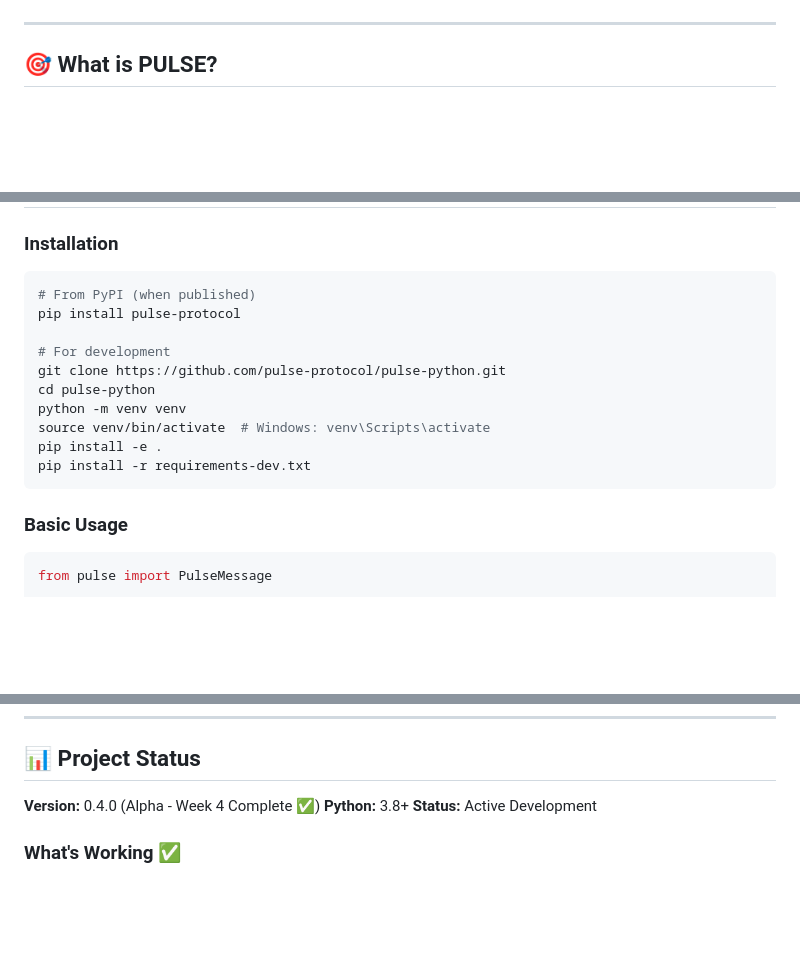
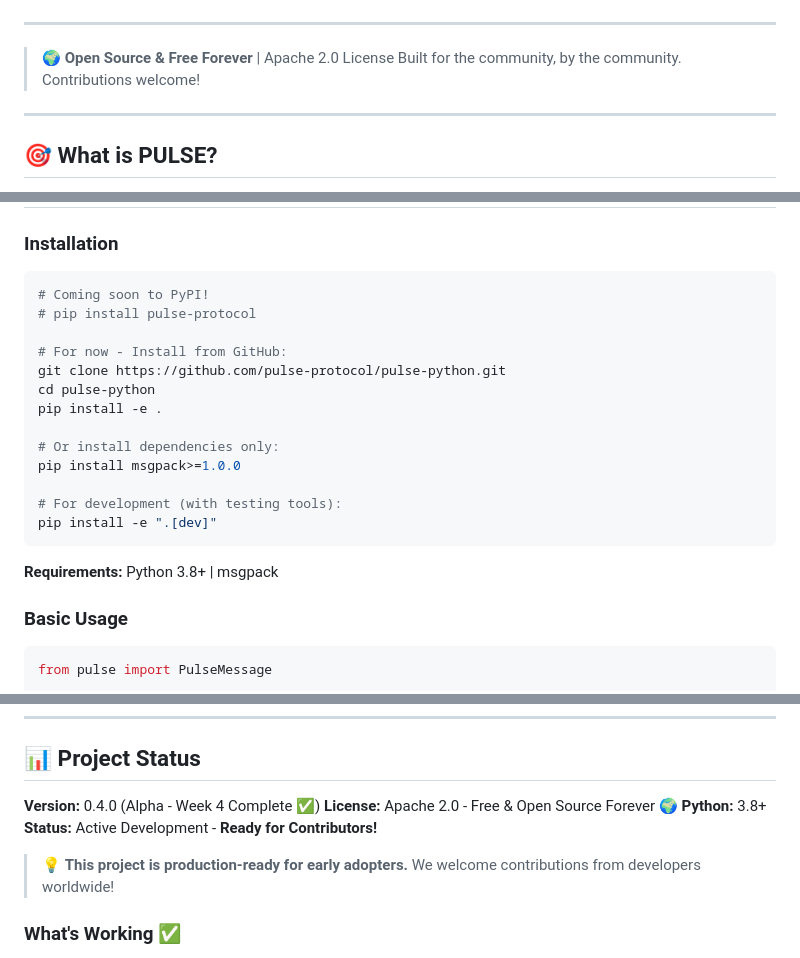
Before and after one commit to pulseprotocolorg-cyber/pulse-python, a Markdown page: README.md, 3 parts joined by grey strips. Drawn GitHub-style; blank space fills up the shorter version.

Commit message:
docs: improve README for open-source publication
Enhanced README with:
- Additional badges (Status: Alpha, Version, Tests, Coverage)
- Open Source & Free Forever banner
- Ready for Contributors call-to-action
- Improved Installation section
- Updated Project Status emphasizing community
- Simplified installation instructions

Makes project more welcoming for new contributors
and clearly communicates open-source nature.

Co-Authored-By: Claude Sonnet 4.5 <noreply@anthropic.com>

````diff
--- a/README.md
+++ b/README.md
@@ -9,4 +13,9 @@ Universal semantic protocol for AI-to-AI communication. Think "TCP/IP for Artifi
 [![Code Style](https://img.shields.io/badge/code%20style-black-000000.svg)](https://github.com/psf/black)
+
+---
+
+> 🌍 **Open Source & Free Forever** | Apache 2.0 License
+> Built for the community, by the community. Contributions welcome!
 
 ---
 
@@ -47,17 +56,22 @@ Instead of natural language (ambiguous, slow), PULSE uses **semantic concepts**:
 ### Installation
 
 ```bash
-# From PyPI (when published)
-pip install pulse-protocol
+# Coming soon to PyPI!
+# pip install pulse-protocol
 
-# For development
+# For now - Install from GitHub:
 git clone https://github.com/pulse-protocol/pulse-python.git
 cd pulse-python
-python -m venv venv
-source venv/bin/activate  # Windows: venv\Scripts\activate
 pip install -e .
-pip install -r requirements-dev.txt
+
+# Or install dependencies only:
+pip install msgpack>=1.0.0
+
+# For development (with testing tools):
+pip install -e ".[dev]"
 ```
+
+**Requirements:** Python 3.8+ | msgpack
 
 ### Basic Usage
 
@@ -764,8 +778,12 @@ This project is open source and will remain free forever.
 ## 📊 Project Status
 
 **Version:** 0.4.0 (Alpha - Week 4 Complete ✅)
+**License:** Apache 2.0 - Free & Open Source Forever 🌍
 **Python:** 3.8+
-**Status:** Active Development
+**Status:** Active Development - **Ready for Contributors!**
+
+> 💡 **This project is production-ready for early adopters.**
+> We welcome contributions from developers worldwide!
 
 ### What's Working ✅
 - Core message creation and parsing
````
Also changed, not shown: other parts of README.md (+5 -1 lines).
